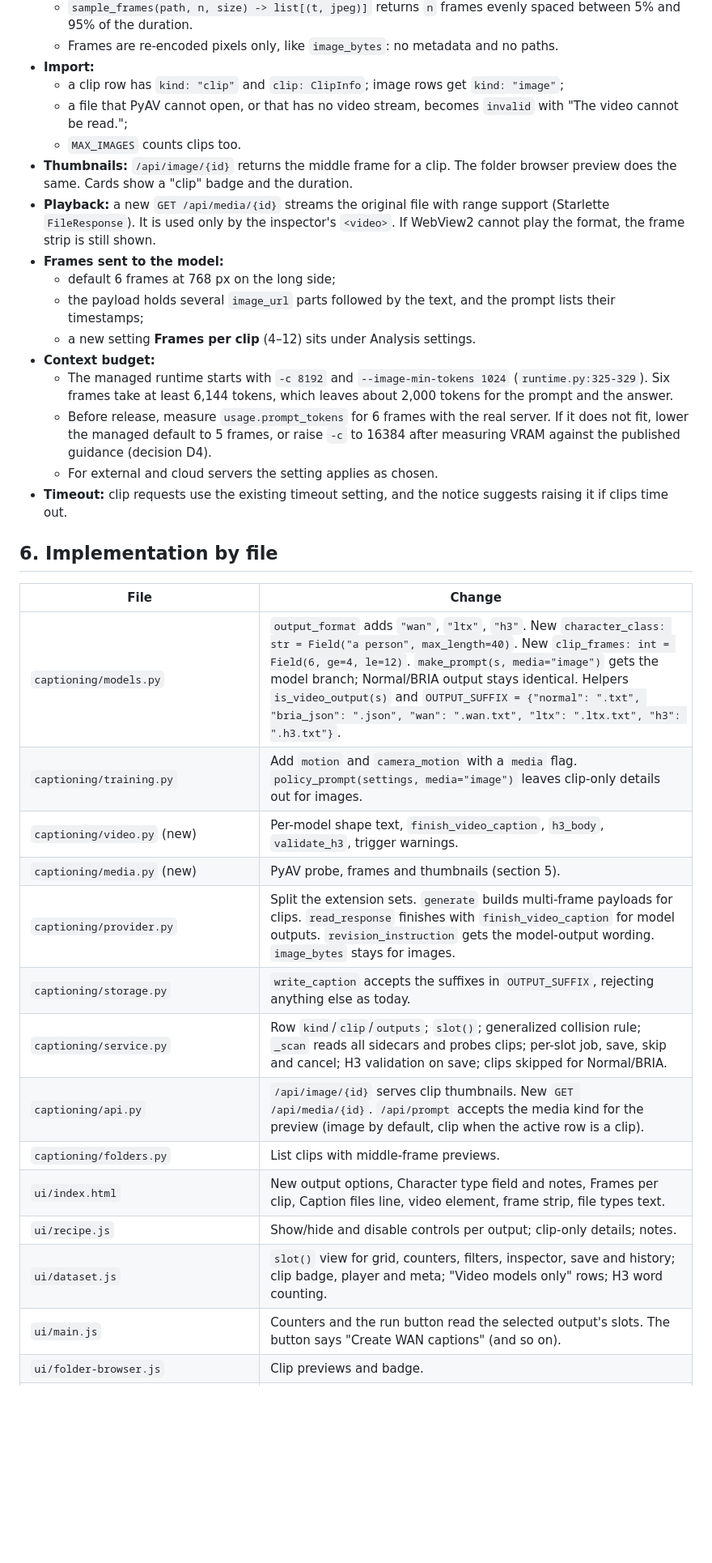
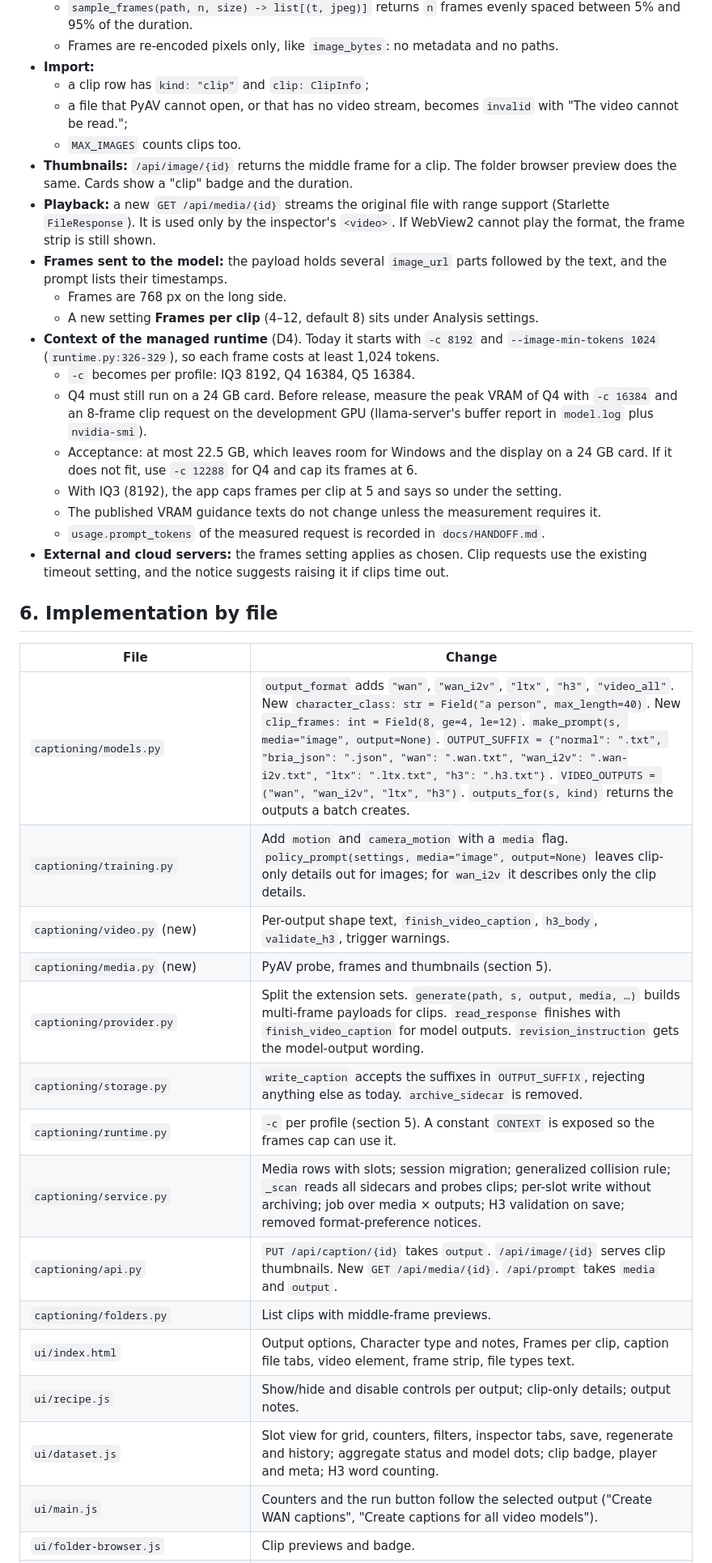
Before and after one commit to petrsajner/Captioning, a Markdown page: docs/VIDEO_LORA_PLAN.md, the part around one of its changes. Shown at 81% size. Rendered like a GitHub page; blank space fills up the shorter version.

```diff
--- a/docs/VIDEO_LORA_PLAN.md
+++ b/docs/VIDEO_LORA_PLAN.md
@@ -398,7 +473,7 @@ fields integrated_multimodal_description, overall_soundscape and non_diegetic_mu
     between 5% and 95% of the duration.
   - Frames are re-encoded pixels only, like `image_bytes`: no metadata and no paths.
 - **Import:**
-  - a clip row has `kind: "clip"` and `clip: ClipInfo`; image rows get `kind: "image"`;
+  - a clip row has `kind: "clip"` and `clip: ClipInfo`;
   - a file that PyAV cannot open, or that has no video stream, becomes `invalid` with
     "The video cannot be read.";
   - `MAX_IMAGES` counts clips too.
@@ -407,37 +482,41 @@ fields integrated_multimodal_description, overall_soundscape and non_diegetic_mu
 - **Playback:** a new `GET /api/media/{id}` streams the original file with range support
   (Starlette `FileResponse`). It is used only by the inspector's `<video>`. If WebView2
   cannot play the format, the frame strip is still shown.
-- **Frames sent to the model:**
-  - default 6 frames at 768 px on the long side;
-  - the payload holds several `image_url` parts followed by the text, and the prompt
-    lists their timestamps;
-  - a new setting **Frames per clip** (4–12) sits under Analysis settings.
-- **Context budget:**
-  - The managed runtime starts with `-c 8192` and `--image-min-tokens 1024`
-    (`runtime.py:325-329`). Six frames take at least 6,144 tokens, which leaves about
-    2,000 tokens for the prompt and the answer.
-  - Before release, measure `usage.prompt_tokens` for 6 frames with the real server. If
-    it does not fit, lower the managed default to 5 frames, or raise `-c` to 16384 after
-    measuring VRAM against the published guidance (decision D4).
-  - For external and cloud servers the setting applies as chosen.
-- **Timeout:** clip requests use the existing timeout setting, and the notice suggests
-  raising it if clips time out.
+- **Frames sent to the model:** the payload holds several `image_url` parts followed by
+  the text, and the prompt lists their timestamps.
+  - Frames are 768 px on the long side.
+  - A new setting **Frames per clip** (4–12, default 8) sits under Analysis settings.
+- **Context of the managed runtime** (D4). Today it starts with `-c 8192` and
+  `--image-min-tokens 1024` (`runtime.py:326-329`), so each frame costs at least 1,024
+  tokens.
+  - `-c` becomes per profile: IQ3 8192, Q4 16384, Q5 16384.
+  - Q4 must still run on a 24 GB card. Before release, measure the peak VRAM of Q4 with
+    `-c 16384` and an 8-frame clip request on the development GPU (llama-server's buffer
+    report in `model.log` plus `nvidia-smi`).
+  - Acceptance: at most 22.5 GB, which leaves room for Windows and the display on a 24 GB
+    card. If it does not fit, use `-c 12288` for Q4 and cap its frames at 6.
+  - With IQ3 (8192), the app caps frames per clip at 5 and says so under the setting.
+  - The published VRAM guidance texts do not change unless the measurement requires it.
+  - `usage.prompt_tokens` of the measured request is recorded in `docs/HANDOFF.md`.
+- **External and cloud servers:** the frames setting applies as chosen. Clip requests use
+  the existing timeout setting, and the notice suggests raising it if clips time out.
 
 ## 6. Implementation by file
 
 | File | Change |
 |---|---|
-| `captioning/models.py` | `output_format` adds `"wan"`, `"ltx"`, `"h3"`. New `character_class: str = Field("a person", max_length=40)`. New `clip_frames: int = Field(6, ge=4, le=12)`. `make_prompt(s, media="image")` gets the model branch; Normal/BRIA output stays identical. Helpers `is_video_output(s)` and `OUTPUT_SUFFIX = {"normal": ".txt", "bria_json": ".json", "wan": ".wan.txt", "ltx": ".ltx.txt", "h3": ".h3.txt"}`. |
-| `captioning/training.py` | Add `motion` and `camera_motion` with a `media` flag. `policy_prompt(settings, media="image")` leaves clip-only details out for images. |
-| `captioning/video.py` (new) | Per-model shape text, `finish_video_caption`, `h3_body`, `validate_h3`, trigger warnings. |
+| `captioning/models.py` | `output_format` adds `"wan"`, `"wan_i2v"`, `"ltx"`, `"h3"`, `"video_all"`. New `character_class: str = Field("a person", max_length=40)`. New `clip_frames: int = Field(8, ge=4, le=12)`. `make_prompt(s, media="image", output=None)`. `OUTPUT_SUFFIX = {"normal": ".txt", "bria_json": ".json", "wan": ".wan.txt", "wan_i2v": ".wan-i2v.txt", "ltx": ".ltx.txt", "h3": ".h3.txt"}`. `VIDEO_OUTPUTS = ("wan", "wan_i2v", "ltx", "h3")`. `outputs_for(s, kind)` returns the outputs a batch creates. |
+| `captioning/training.py` | Add `motion` and `camera_motion` with a `media` flag. `policy_prompt(settings, media="image", output=None)` leaves clip-only details out for images; for `wan_i2v` it describes only the clip details. |
+| `captioning/video.py` (new) | Per-output shape text, `finish_video_caption`, `h3_body`, `validate_h3`, trigger warnings. |
 | `captioning/media.py` (new) | PyAV probe, frames and thumbnails (section 5). |
-| `captioning/provider.py` | Split the extension sets. `generate` builds multi-frame payloads for clips. `read_response` finishes with `finish_video_caption` for model outputs. `revision_instruction` gets the model-output wording. `image_bytes` stays for images. |
-| `captioning/storage.py` | `write_caption` accepts the suffixes in `OUTPUT_SUFFIX`, rejecting anything else as today. |
-| `captioning/service.py` | Row `kind`/`clip`/`outputs`; `slot()`; generalized collision rule; `_scan` reads all sidecars and probes clips; per-slot job, save, skip and cancel; H3 validation on save; clips skipped for Normal/BRIA. |
-| `captioning/api.py` | `/api/image/{id}` serves clip thumbnails. New `GET /api/media/{id}`. `/api/prompt` accepts the media kind for the preview (image by default, clip when the active row is a clip). |
+| `captioning/provider.py` | Split the extension sets. `generate(path, s, output, media, …)` builds multi-frame payloads for clips. `read_response` finishes with `finish_video_caption` for model outputs. `revision_instruction` gets the model-output wording. |
+| `captioning/storage.py` | `write_caption` accepts the suffixes in `OUTPUT_SUFFIX`, rejecting anything else as today. `archive_sidecar` is removed. |
+| `captioning/runtime.py` | `-c` per profile (section 5). A constant `CONTEXT` is exposed so the frames cap can use it. |
+| `captioning/service.py` | Media rows with slots; session migration; generalized collision rule; `_scan` reads all sidecars and probes clips; per-slot write without archiving; job over media × outputs; H3 validation on save; removed format-preference notices. |
+| `captioning/api.py` | `PUT /api/caption/{id}` takes `output`. `/api/image/{id}` serves clip thumbnails. New `GET /api/media/{id}`. `/api/prompt` takes `media` and `output`. |
 | `captioning/folders.py` | List clips with middle-frame previews. |
-| `ui/index.html` | New output options, Character type field and notes, Frames per clip, Caption files line, video element, frame strip, file types text. |
-| `ui/recipe.js` | Show/hide and disable controls per output; clip-only details; notes. |
-| `ui/dataset.js` | `slot()` view for grid, counters, filters, inspector, save and history; clip badge, player and meta; "Video models only" rows; H3 word counting. |
-| `ui/main.js` | Counters and the run button read the selected output's slots. The button says "Create WAN captions" (and so on). |
+| `ui/index.html` | Output options, Character type and notes, Frames per clip, caption file tabs, video element, frame strip, file types text. |
+| `ui/recipe.js` | Show/hide and disable controls per output; clip-only details; output notes. |
+| `ui/dataset.js` | Slot view for grid, counters, filters, inspector tabs, save, regenerate and history; aggregate status and model dots; clip badge, player and meta; H3 word counting. |
+| `ui/main.js` | Counters and the run button follow the selected output ("Create WAN captions", "Create captions for all video models"). |
 | `ui/folder-browser.js` | Clip previews and badge. |
```
Also changed, not shown: other parts of docs/VIDEO_LORA_PLAN.md (+223 -139 lines).
